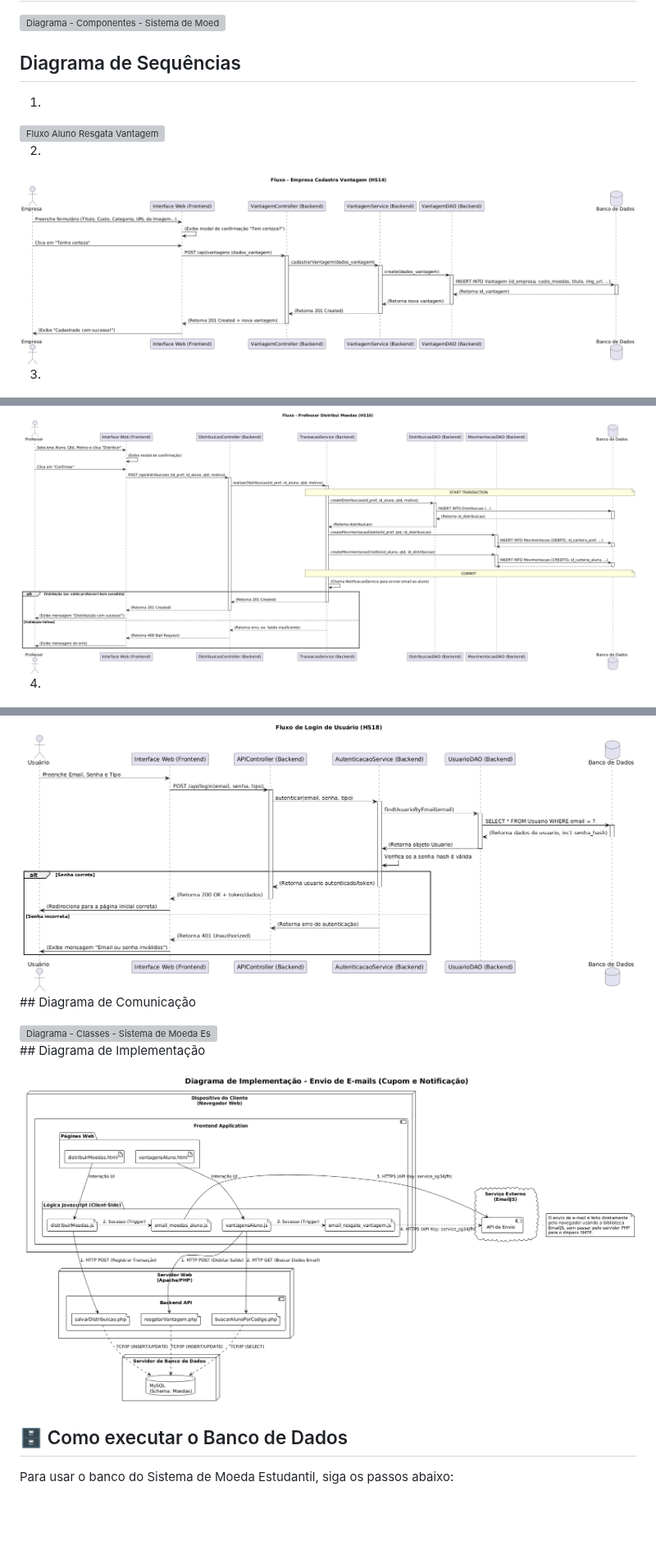
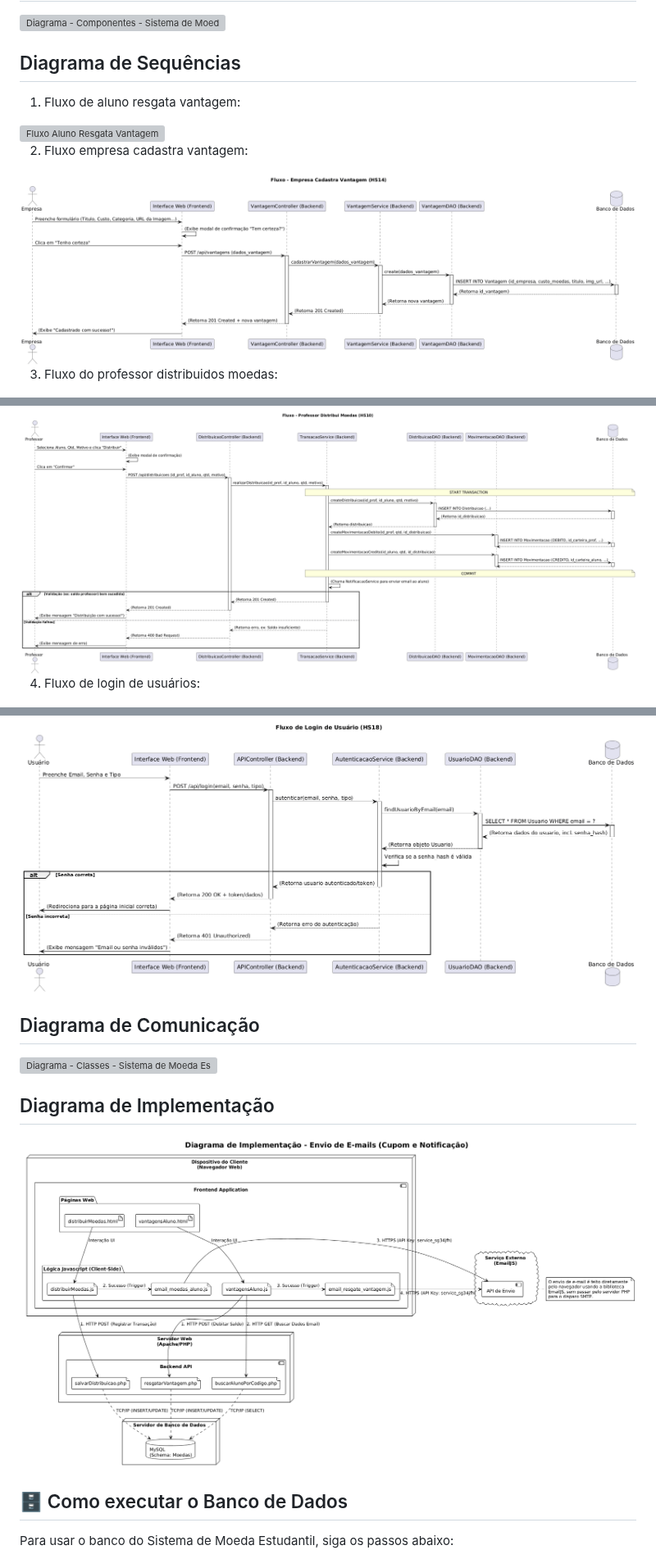
Before and after one commit to GioGuasch/Sistema-de-Moeda-Estudantil, a Markdown page: README.md, 3 parts joined by grey strips. Shown at 82% size. Rendered like a GitHub page; blank space fills up the shorter version; grey boxes are pictures that could not be loaded.

```diff
--- a/README.md
+++ b/README.md
@@ -90,25 +90,24 @@ HS18 - Login e autenticação
 
 ## Diagrama de Sequências
 
-01.
+01. Fluxo de aluno resgata vantagem:
 <img alt="Fluxo Aluno Resgata Vantagem" src="https://github.com/GioGuasch/Sistema-de-Moeda-Estudantil/blob/main/01.Documentacao/Fluxo%20-%20Aluno%20Resgata%20Vantagem%20(HS05).png" />
 
-02.
+02. Fluxo empresa cadastra vantagem:
 <img alt="Fluxo Empresa Cadastra Vantagem" src="https://github.com/GioGuasch/Sistema-de-Moeda-Estudantil/blob/main/01.Documentacao/Fluxo%20-%20Empresa%20Cadastra%20Vantagem%20(HS14).png" />
 
-03.
+03. Fluxo do professor distribuidos moedas:
 <img alt="Fluxo Login de Usuario" src="https://github.com/GioGuasch/Sistema-de-Moeda-Estudantil/blob/main/01.Documentacao/Fluxo%20-%20Professor%20Distribui%20Moedas%20(HS10).png" />
 
-04.
+04. Fluxo de login de usuários:
 <img alt="Fluxo Professor Distribui Moeda" src="https://github.com/GioGuasch/Sistema-de-Moeda-Estudantil/blob/main/01.Documentacao/Fluxo%20de%20Login%20de%20Usuário%20(HS18).png" />
 
-\## Diagrama de Comunicação
-
+## Diagrama de Comunicação
 <img alt="Diagrama - Classes - Sistema de Moeda Estudantil" src="https://github.com/GioGuasch/Sistema-de-Moeda-Estudantil/blob/main/01.Documentacao/ComunicacaoEnvioCupons.png" />
 
-\## Diagrama de Implementação
+## Diagrama de Implementação
+<img alt="Diagrama - Classes - Sistema de Moeda Estudantil" src="https://github.com/GioGuasch/Sistema-de-Moeda-Estudantil/blob/main/01.Documentacao/Implementação.png" />
 
-<img alt="Diagrama - Classes - Sistema de Moeda Estudantil" src="https://github.com/GioGuasch/Sistema-de-Moeda-Estudantil/blob/main/01.Documentacao/Implementação.png" />
 
 ## 🗄️ Como executar o Banco de Dados
 
```
Also changed, not shown: other parts of README.md (+6 -7 lines).
